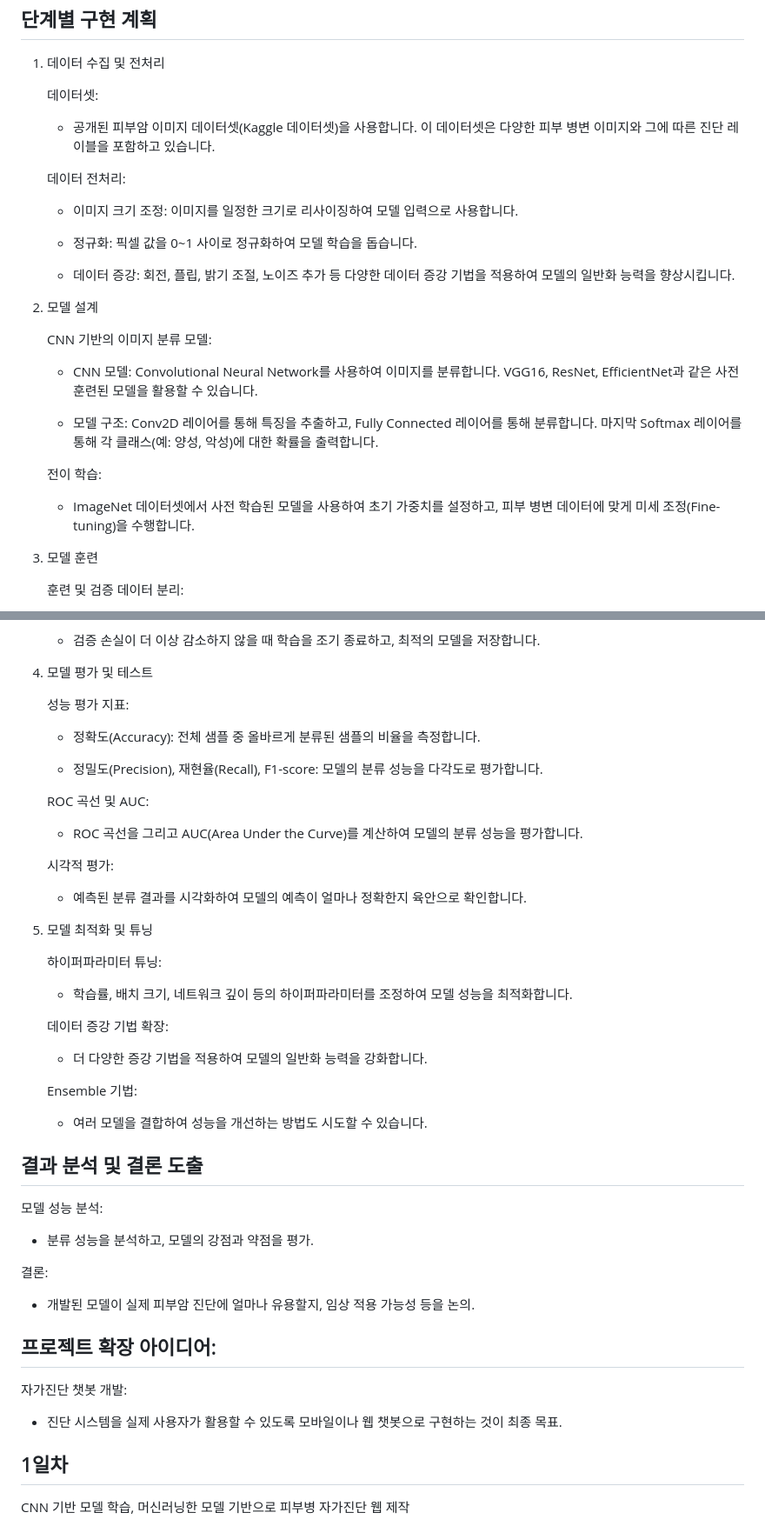
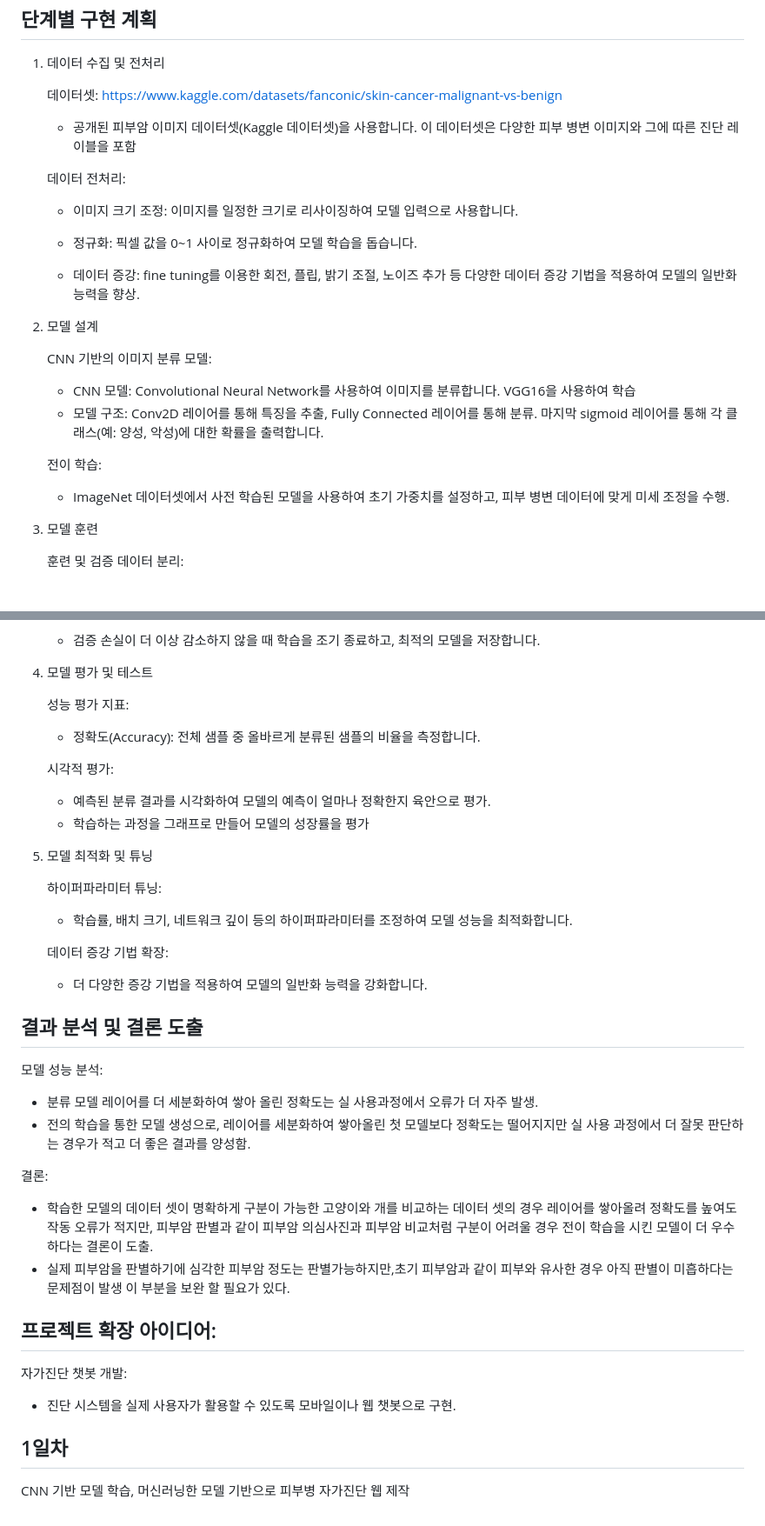
Before and after one commit to Kwon-m-s/S_AI_Project, a Markdown page: S_AI_Project.md, 2 parts joined by grey strips. Shown at 87% size. GitHub-like rendering.

Commit message:
Update 3- 1 S_AI_Project.md

```diff
--- a/S_AI_Project.md
+++ b/S_AI_Project.md
@@ -20,8 +20,8 @@ http://127.0.0.1:5000/ 테스트 주소
 --
 1. 데이터 수집 및 전처리
 
-    데이터셋:
-    * 공개된 피부암 이미지 데이터셋(Kaggle 데이터셋)을 사용합니다. 이 데이터셋은 다양한 피부 병변 이미지와 그에 따른 진단 레이블을 포함하고 있습니다.
+    데이터셋: https://www.kaggle.com/datasets/fanconic/skin-cancer-malignant-vs-benign
+    * 공개된 피부암 이미지 데이터셋(Kaggle 데이터셋)을 사용합니다. 이 데이터셋은 다양한 피부 병변 이미지와 그에 따른 진단 레이블을 포함
 
     데이터 전처리:
 
@@ -29,17 +29,17 @@ http://127.0.0.1:5000/ 테스트 주소
 
     +	정규화: 픽셀 값을 0~1 사이로 정규화하여 모델 학습을 돕습니다.
 
-    +	데이터 증강: 회전, 플립, 밝기 조절, 노이즈 추가 등 다양한 데이터 증강 기법을 적용하여 모델의 일반화 능력을 향상시킵니다.
+    +	데이터 증강: fine tuning를 이용한 회전, 플립, 밝기 조절, 노이즈 추가 등 다양한 데이터 증강 기법을 적용하여 모델의 일반화 능력을 향상.
+
 2. 모델 설계
 
   	CNN 기반의 이미지 분류 모델:
 
-    +	CNN 모델: Convolutional Neural Network를 사용하여 이미지를 분류합니다. VGG16, ResNet, EfficientNet과 같은 사전 훈련된 모델을 활용할 수 있습니다.
-
-    + 모델 구조: Conv2D 레이어를 통해 특징을 추출하고, Fully Connected 레이어를 통해 분류합니다. 마지막 Softmax 레이어를 통해 각 클래스(예: 양성, 악성)에 대한 확률을 출력합니다.
+    +	CNN 모델: Convolutional Neural Network를 사용하여 이미지를 분류합니다. VGG16을 사용하여 학습
+    + 모델 구조: Conv2D 레이어를 통해 특징을 추출, Fully Connected 레이어를 통해 분류. 마지막 sigmoid 레이어를 통해 각 클래스(예: 양성, 악성)에 대한 확률을 출력합니다.
 
   	전이 학습:
-    + ImageNet 데이터셋에서 사전 학습된 모델을 사용하여 초기 가중치를 설정하고, 피부 병변 데이터에 맞게 미세 조정(Fine-tuning)을 수행합니다.
+    + ImageNet 데이터셋에서 사전 학습된 모델을 사용하여 초기 가중치를 설정하고, 피부 병변 데이터에 맞게 미세 조정을 수행.
 
 3. 모델 훈련
 
@@ -60,13 +60,9 @@ http://127.0.0.1:5000/ 테스트 주소
     성능 평가 지표:
     * 정확도(Accuracy): 전체 샘플 중 올바르게 분류된 샘플의 비율을 측정합니다.
 
-    * 정밀도(Precision), 재현율(Recall), F1-score: 모델의 분류 성능을 다각도로 평가합니다.
-
-    ROC 곡선 및 AUC:
-    * ROC 곡선을 그리고 AUC(Area Under the Curve)를 계산하여 모델의 분류 성능을 평가합니다.
-
     시각적 평가:
-    * 예측된 분류 결과를 시각화하여 모델의 예측이 얼마나 정확한지 육안으로 확인합니다.
+    * 예측된 분류 결과를 시각화하여 모델의 예측이 얼마나 정확한지 육안으로 평가.
+    * 학습하는 과정을 그래프로 만들어 모델의 성장률을 평가
 
 5. 모델 최적화 및 튜닝
 
@@ -76,21 +72,21 @@ http://127.0.0.1:5000/ 테스트 주소
     데이터 증강 기법 확장:
     * 더 다양한 증강 기법을 적용하여 모델의 일반화 능력을 강화합니다.
 
-    Ensemble 기법:
-    * 여러 모델을 결합하여 성능을 개선하는 방법도 시도할 수 있습니다.
 
 결과 분석 및 결론 도출
 --
   모델 성능 분석:
-  * 분류 성능을 분석하고, 모델의 강점과 약점을 평가.
+  * 분류 모델 레이어를 더 세분화하여 쌓아 올린 정확도는 실 사용과정에서 오류가 더 자주 발생.
+  * 전의 학습을 통한 모델 생성으로, 레이어를 세분화하여 쌓아올린 첫 모델보다 정확도는 떨어지지만 실 사용 과정에서 더 잘못 판단하는 경우가 적고 더 좋은 결과를 양성함.
 
   결론:
-  * 개발된 모델이 실제 피부암 진단에 얼마나 유용할지, 임상 적용 가능성 등을 논의.
+  * 학습한 모델의 데이터 셋이 명확하게 구분이 가능한 고양이와 개를 비교하는 데이터 셋의 경우 레이어를 쌓아올려 정확도를 높여도 작동 오류가 적지만, 피부암 판별과 같이 피부암 의심사진과 피부암 비교처럼 구분이 어려울 경우 전이 학습을 시킨 모델이 더 우수하다는 결론이 도출.
+  * 실제 피부암을 판별하기에 심각한 피부암 정도는 판별가능하지만,초기 피부암과 같이 피부와 유사한 경우 아직 판별이 미흡하다는 문제점이 발생 이 부분을 보완 할 필요가 있다.
 
 프로젝트 확장 아이디어:
 --
   자가진단 챗봇 개발:
-  * 진단 시스템을 실제 사용자가 활용할 수 있도록 모바일이나 웹 챗봇으로 구현하는 것이 최종 목표.
+  * 진단 시스템을 실제 사용자가 활용할 수 있도록 모바일이나 웹 챗봇으로 구현.
 
 1일차
 --
```
